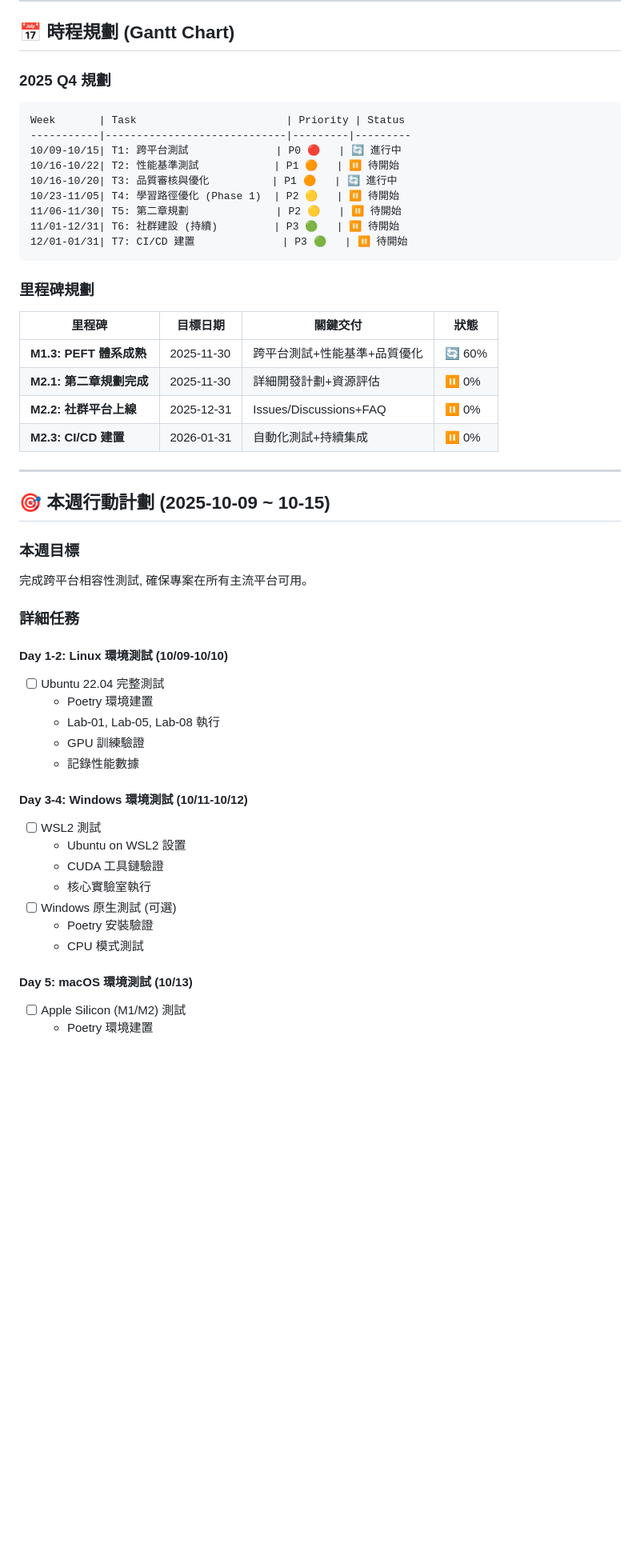
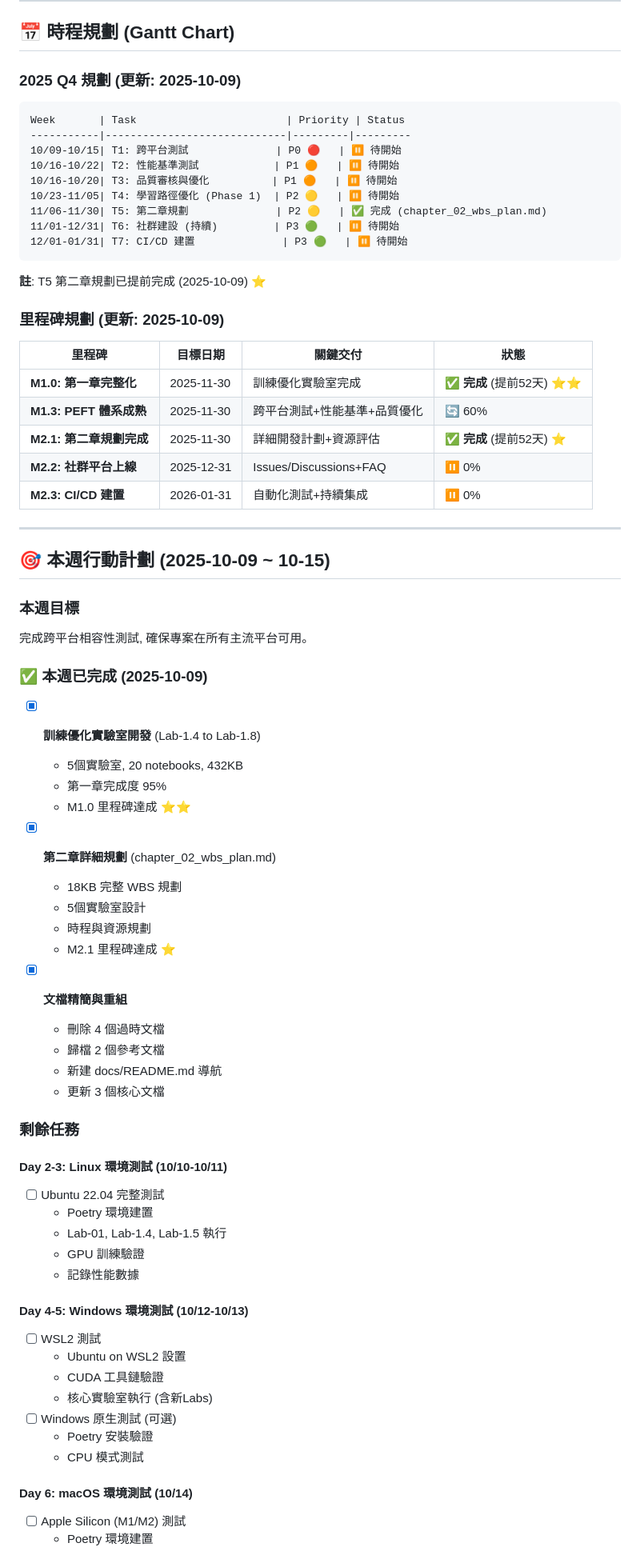
Before and after one commit to Zenobia000/iSpan_LLM-One-Piece, a Markdown page: docs/next_tasks_roadmap.md, the part around one of its changes. Shown at 80% size. Rendered like a GitHub page; blank space fills up the shorter version.

````diff
--- a/docs/next_tasks_roadmap.md
+++ b/docs/next_tasks_roadmap.md
@@ -550,26 +576,29 @@
 
 ## 📅 時程規劃 (Gantt Chart)
 
-### 2025 Q4 規劃
+### 2025 Q4 規劃 (更新: 2025-10-09)
 
 ```
 Week       | Task                        | Priority | Status
 -----------|-----------------------------|---------|---------
-10/09-10/15| T1: 跨平台測試              | P0 🔴   | 🔄 進行中
+10/09-10/15| T1: 跨平台測試              | P0 🔴   | ⏸️ 待開始
 10/16-10/22| T2: 性能基準測試            | P1 🟠   | ⏸️ 待開始
-10/16-10/20| T3: 品質審核與優化          | P1 🟠   | 🔄 進行中
+10/16-10/20| T3: 品質審核與優化          | P1 🟠   | ⏸️ 待開始
 10/23-11/05| T4: 學習路徑優化 (Phase 1)  | P2 🟡   | ⏸️ 待開始
-11/06-11/30| T5: 第二章規劃              | P2 🟡   | ⏸️ 待開始
+11/06-11/30| T5: 第二章規劃              | P2 🟡   | ✅ 完成 (chapter_02_wbs_plan.md)
 11/01-12/31| T6: 社群建設 (持續)         | P3 🟢   | ⏸️ 待開始
 12/01-01/31| T7: CI/CD 建置              | P3 🟢   | ⏸️ 待開始
 ```
 
-### 里程碑規劃
+**註**: T5 第二章規劃已提前完成 (2025-10-09) ⭐
+
+### 里程碑規劃 (更新: 2025-10-09)
 
 | 里程碑 | 目標日期 | 關鍵交付 | 狀態 |
 |--------|---------|---------|------|
+| **M1.0: 第一章完整化** | 2025-11-30 | 訓練優化實驗室完成 | ✅ **完成** (提前52天) ⭐⭐ |
 | **M1.3: PEFT 體系成熟** | 2025-11-30 | 跨平台測試+性能基準+品質優化 | 🔄 60% |
-| **M2.1: 第二章規劃完成** | 2025-11-30 | 詳細開發計劃+資源評估 | ⏸️ 0% |
+| **M2.1: 第二章規劃完成** | 2025-11-30 | 詳細開發計劃+資源評估 | ✅ **完成** (提前52天) ⭐ |
 | **M2.2: 社群平台上線** | 2025-12-31 | Issues/Discussions+FAQ | ⏸️ 0% |
 | **M2.3: CI/CD 建置** | 2026-01-31 | 自動化測試+持續集成 | ⏸️ 0% |
 
@@ -580,24 +609,42 @@ Week       | Task                        | Priority | Status
 ### 本週目標
 完成跨平台相容性測試, 確保專案在所有主流平台可用。
 
-### 詳細任務
+### ✅ 本週已完成 (2025-10-09)
+- [x] **訓練優化實驗室開發** (Lab-1.4 to Lab-1.8)
+  - 5個實驗室, 20 notebooks, 432KB
+  - 第一章完成度 95%
+  - M1.0 里程碑達成 ⭐⭐
 
-#### Day 1-2: Linux 環境測試 (10/09-10/10)
+- [x] **第二章詳細規劃** (chapter_02_wbs_plan.md)
+  - 18KB 完整 WBS 規劃
+  - 5個實驗室設計
+  - 時程與資源規劃
+  - M2.1 里程碑達成 ⭐
+
+- [x] **文檔精簡與重組**
+  - 刪除 4 個過時文檔
+  - 歸檔 2 個參考文檔
+  - 新建 docs/README.md 導航
+  - 更新 3 個核心文檔
+
+### 剩餘任務
+
+#### Day 2-3: Linux 環境測試 (10/10-10/11)
 - [ ] Ubuntu 22.04 完整測試
   - Poetry 環境建置
-  - Lab-01, Lab-05, Lab-08 執行
+  - Lab-01, Lab-1.4, Lab-1.5 執行
   - GPU 訓練驗證
   - 記錄性能數據
 
-#### Day 3-4: Windows 環境測試 (10/11-10/12)
+#### Day 4-5: Windows 環境測試 (10/12-10/13)
 - [ ] WSL2 測試
   - Ubuntu on WSL2 設置
   - CUDA 工具鏈驗證
-  - 核心實驗室執行
+  - 核心實驗室執行 (含新Labs)
 - [ ] Windows 原生測試 (可選)
   - Poetry 安裝驗證
   - CPU 模式測試
 
-#### Day 5: macOS 環境測試 (10/13)
+#### Day 6: macOS 環境測試 (10/14)
 - [ ] Apple Silicon (M1/M2) 測試
   - Poetry 環境建置
````
Also changed, not shown: other parts of docs/next_tasks_roadmap.md (+96 -61 lines).
